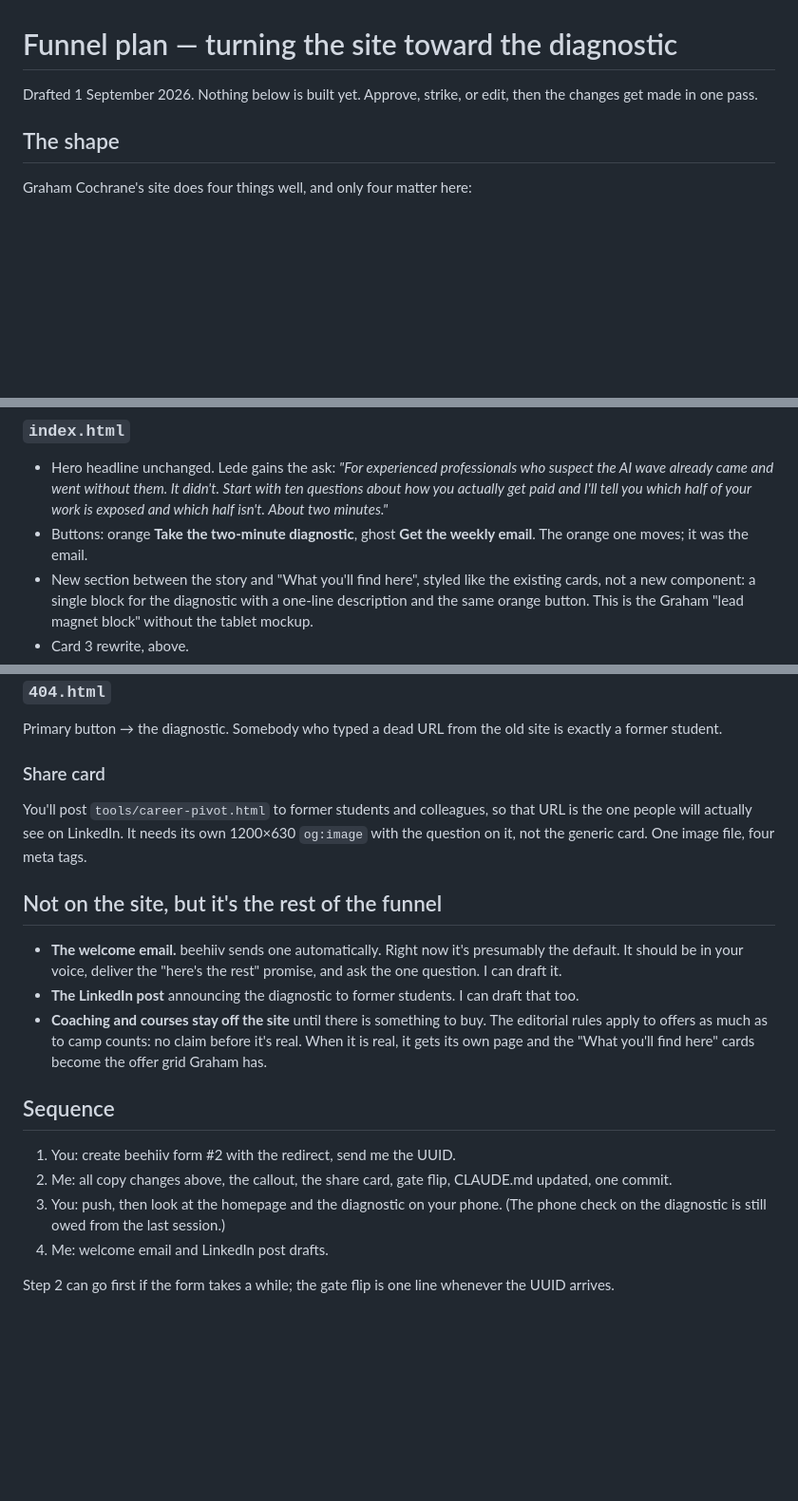
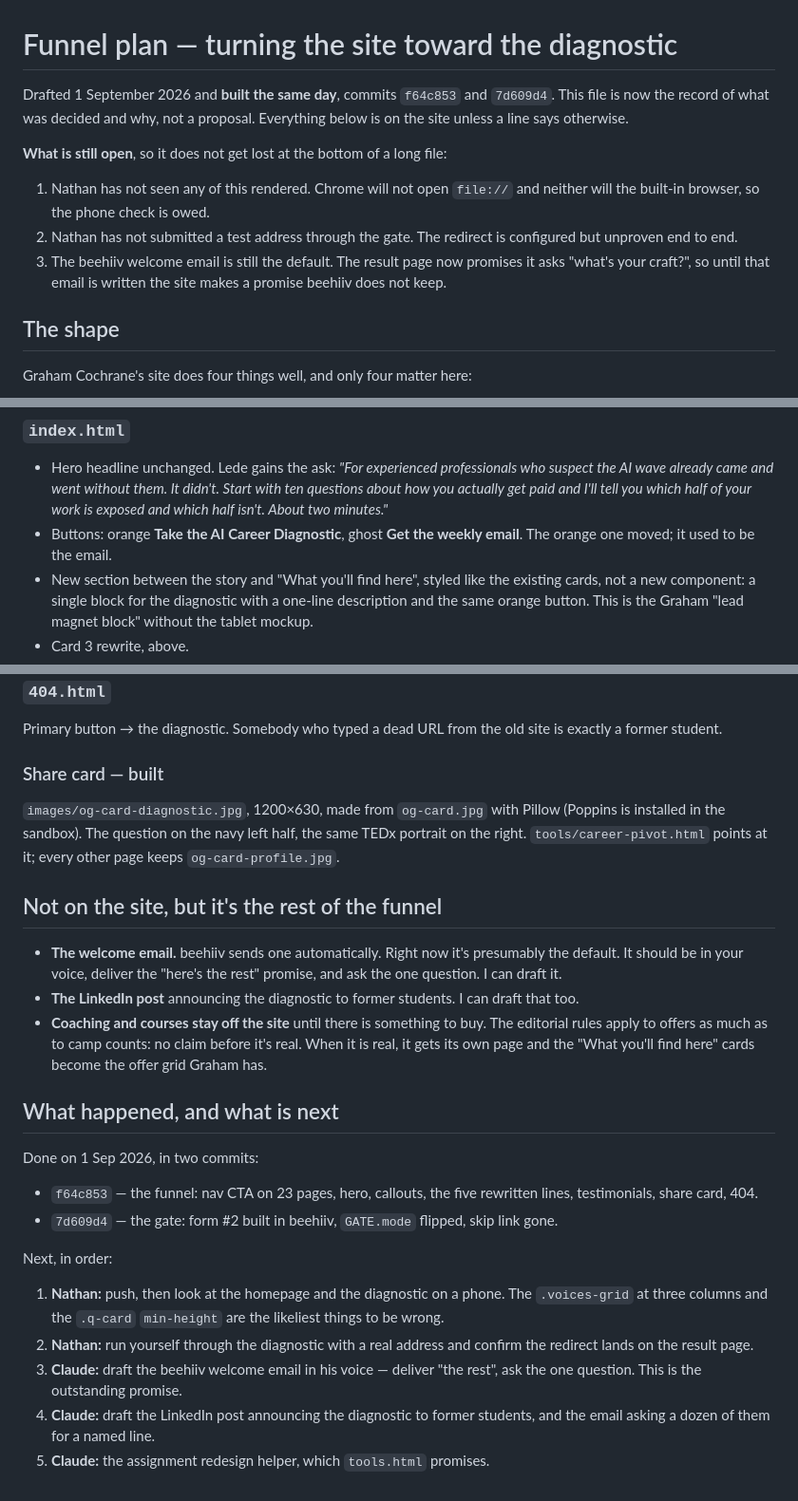
Before and after one commit to nathaneadam-del/nathaneadam-site, a Markdown page: FUNNEL-PLAN.md, 3 parts joined by grey strips. Shown at 95% size. Rendered like a GitHub page; blank space fills up the shorter version.

```diff
--- a/FUNNEL-PLAN.md
+++ b/FUNNEL-PLAN.md
@@ -1,7 +1,18 @@
 # Funnel plan — turning the site toward the diagnostic
 
-Drafted 1 September 2026. Nothing below is built yet. Approve, strike, or edit,
-then the changes get made in one pass.
+Drafted 1 September 2026 and **built the same day**, commits `f64c853` and
+`7d609d4`. This file is now the record of what was decided and why, not a
+proposal. Everything below is on the site unless a line says otherwise.
+
+**What is still open**, so it does not get lost at the bottom of a long file:
+
+1. Nathan has not seen any of this rendered. Chrome will not open `file://`
+   and neither will the built-in browser, so the phone check is owed.
+2. Nathan has not submitted a test address through the gate. The redirect is
+   configured but unproven end to end.
+3. The beehiiv welcome email is still the default. The result page now
+   promises it asks "what's your craft?", so until that email is written the
+   site makes a promise beehiiv does not keep.
 
 ## The shape
 
@@ -98,8 +142,8 @@ every page, per Graham.
   It didn't. Start with ten questions about how you actually get paid and
   I'll tell you which half of your work is exposed and which half isn't.
   About two minutes."*
-- Buttons: orange **Take the two-minute diagnostic**, ghost **Get the weekly
-  email**. The orange one moves; it was the email.
+- Buttons: orange **Take the AI Career Diagnostic**, ghost **Get the weekly
+  email**. The orange one moved; it used to be the email.
 - New section between the story and "What you'll find here", styled like
   the existing cards, not a new component: a single block for the
   diagnostic with a one-line description and the same orange button.
@@ -152,12 +196,12 @@ above the footer like everything else and nothing more.
 Primary button → the diagnostic. Somebody who typed a dead URL from the old
 site is exactly a former student.
 
-### Share card
+### Share card — built
 
-You'll post `tools/career-pivot.html` to former students and colleagues, so
-that URL is the one people will actually see on LinkedIn. It needs its own
-1200×630 `og:image` with the question on it, not the generic card. One image
-file, four meta tags.
+`images/og-card-diagnostic.jpg`, 1200×630, made from `og-card.jpg` with
+Pillow (Poppins is installed in the sandbox). The question on the navy left
+half, the same TEDx portrait on the right. `tools/career-pivot.html` points
+at it; every other page keeps `og-card-profile.jpg`.
 
 ## Not on the site, but it's the rest of the funnel
 
@@ -171,14 +215,24 @@ file, four meta tags.
   claim before it's real. When it is real, it gets its own page and the
   "What you'll find here" cards become the offer grid Graham has.
 
-## Sequence
+## What happened, and what is next
 
-1. You: create beehiiv form #2 with the redirect, send me the UUID.
-2. Me: all copy changes above, the callout, the share card, gate flip,
-   CLAUDE.md updated, one commit.
-3. You: push, then look at the homepage and the diagnostic on your phone.
-   (The phone check on the diagnostic is still owed from the last session.)
-4. Me: welcome email and LinkedIn post drafts.
+Done on 1 Sep 2026, in two commits:
 
-Step 2 can go first if the form takes a while; the gate flip is one line
-whenever the UUID arrives.
+- `f64c853` — the funnel: nav CTA on 23 pages, hero, callouts, the five
+  rewritten lines, testimonials, share card, 404.
+- `7d609d4` — the gate: form #2 built in beehiiv, `GATE.mode` flipped, skip
+  link gone.
+
+Next, in order:
+
+1. **Nathan:** push, then look at the homepage and the diagnostic on a
+   phone. The `.voices-grid` at three columns and the `.q-card`
+   `min-height` are the likeliest things to be wrong.
+2. **Nathan:** run yourself through the diagnostic with a real address and
+   confirm the redirect lands on the result page.
+3. **Claude:** draft the beehiiv welcome email in his voice — deliver "the
+   rest", ask the one question. This is the outstanding promise.
+4. **Claude:** draft the LinkedIn post announcing the diagnostic to former
+   students, and the email asking a dozen of them for a named line.
+5. **Claude:** the assignment redesign helper, which `tools.html` promises.
```
Also changed, not shown: other parts of FUNNEL-PLAN.md (+65 -32 lines), CLAUDE.md (+18 -2 lines), TESTIMONIALS-SHORTLIST.md (+19 -5 lines).
